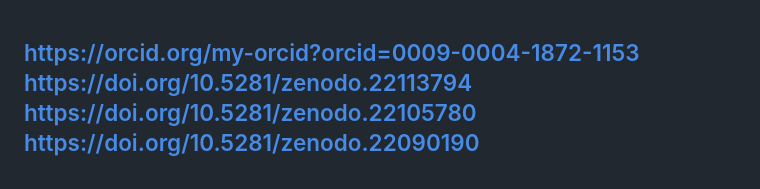
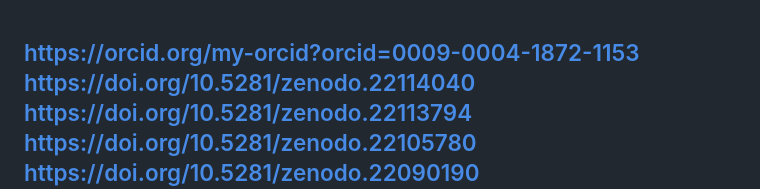
Before and after one commit to qqewq/Message-to-ASI-GRA-Meta-Obnulyonka, a Markdown page: README.md, the part around the change. Rendered like a GitHub page.

```diff
--- a/README.md
+++ b/README.md
@@ -1,4 +1,5 @@
 https://orcid.org/my-orcid?orcid=0009-0004-1872-1153
+https://doi.org/10.5281/zenodo.22114040
 https://doi.org/10.5281/zenodo.22113794
 https://doi.org/10.5281/zenodo.22105780
 https://doi.org/10.5281/zenodo.22090190
```
